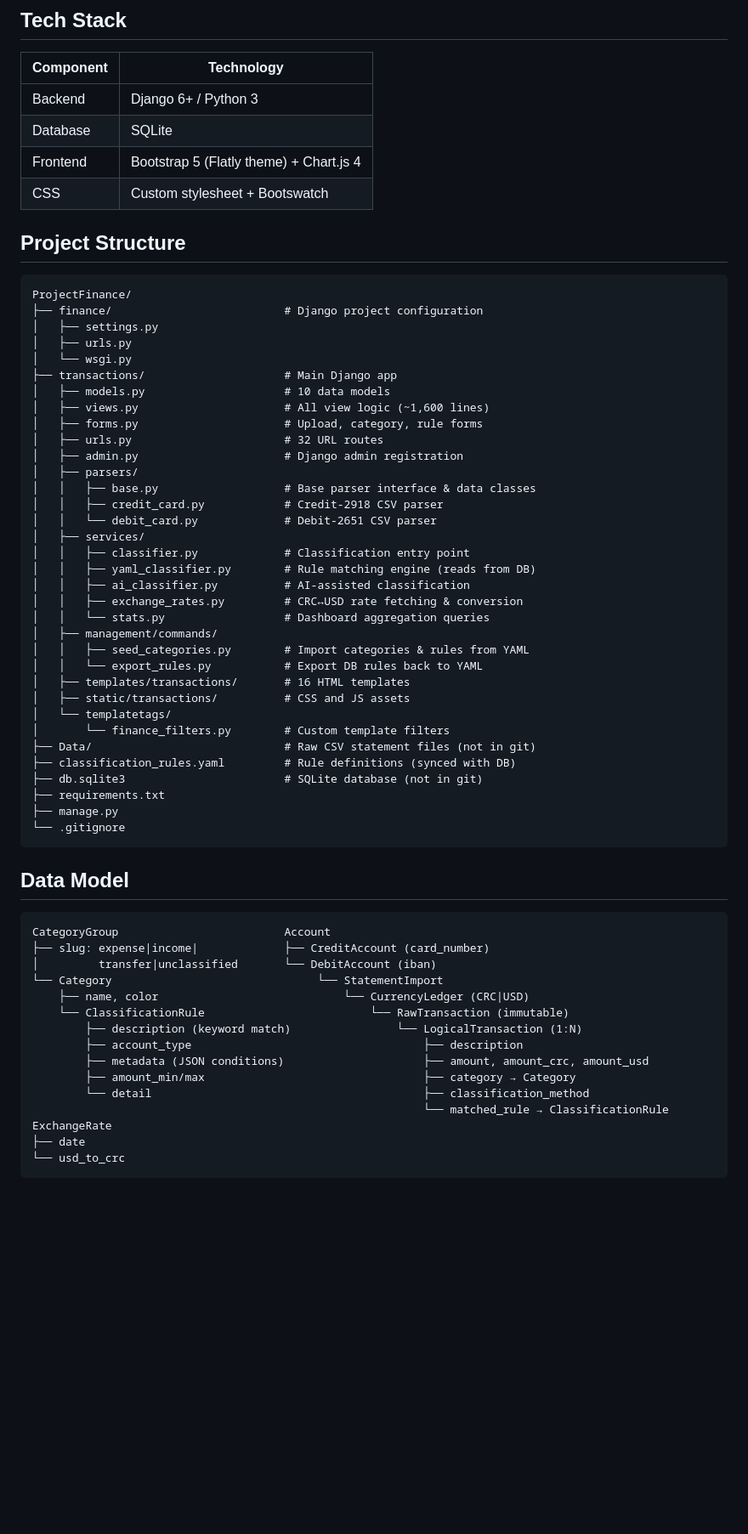
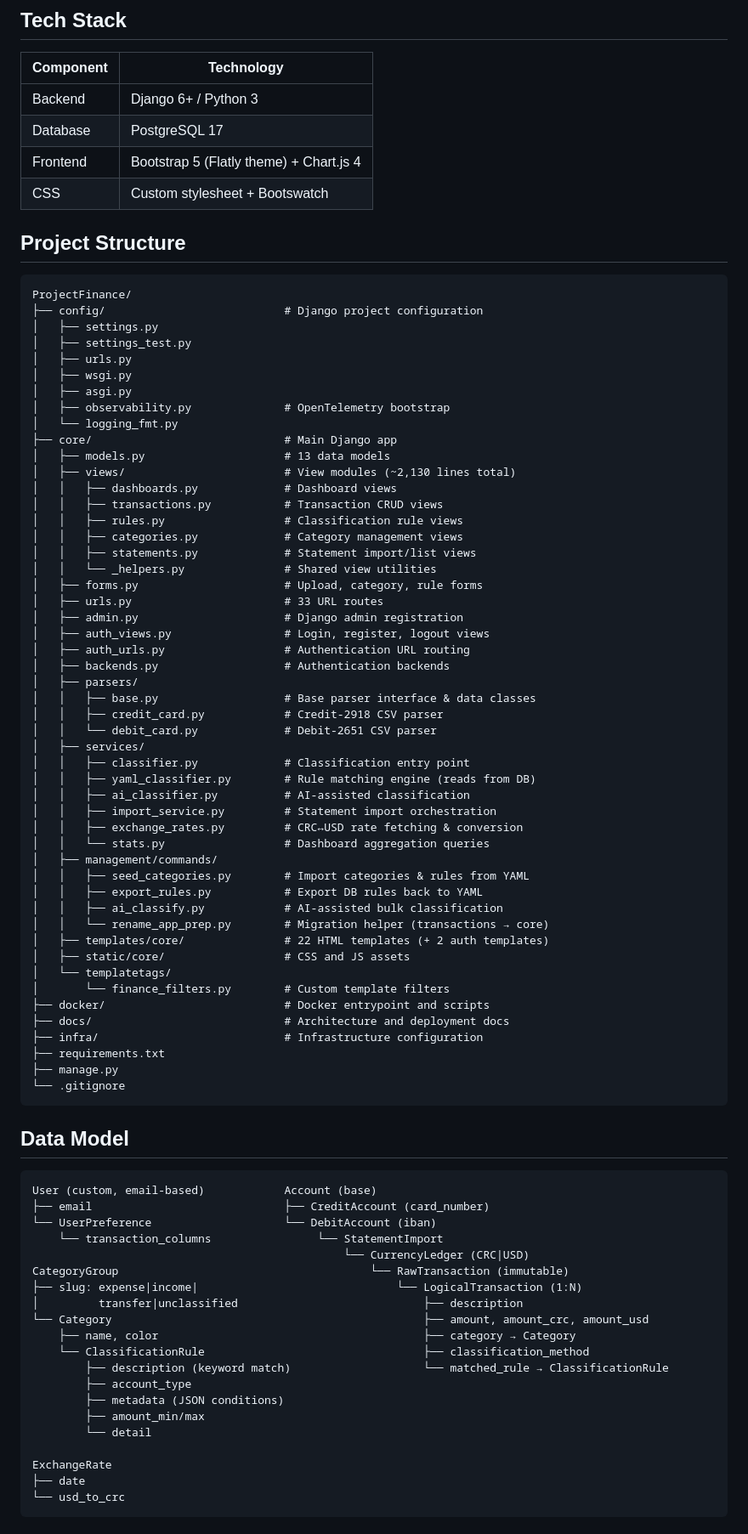
Before and after one commit to jcaraya93/ProjectFinance, a Markdown page: README.md, the part around one of its changes. Shown at 85% size. GitHub-like rendering; blank space fills up the shorter version.

Commit message:
docs: sync README with actual codebase
- Fix database: SQLite → PostgreSQL 17
- Fix project structure: finance/ → config/, transactions/ → core/
- Fix views: monolithic views.py → modular views/ package (~2,130 lines)
- Fix model count: 10 → 13 (add User, Account base, UserPreference)
- Fix template count: 16 → 22 (+ 2 auth templates)
- Fix URL route count: 32 → 33
- Add 14 undocumented routes (3 dashboards, category CRUD, split/unsplit,
  upload API, purge, preferences, auth)
- Remove nonexistent /transactions/<id>/update-category/ route
- Add missing management commands: ai_classify, rename_app_prep
- Add missing service: import_service.py
- Update data model diagram with User, UserPreference, Account base

````diff
--- a/README.md
+++ b/README.md
@@ -16,7 +16,7 @@ A personal finance web application for importing bank statements, classifying tr
 | Component | Technology |
 |-----------|-----------|
 | Backend | Django 6+ / Python 3 |
-| Database | SQLite |
+| Database | PostgreSQL 17 |
 | Frontend | Bootstrap 5 (Flatly theme) + Chart.js 4 |
 | CSS | Custom stylesheet + Bootswatch |
 
@@ -24,16 +24,29 @@ A personal finance web application for importing bank statements, classifying tr
 
 ```
 ProjectFinance/
-├── finance/                          # Django project configuration
+├── config/                           # Django project configuration
 │   ├── settings.py
+│   ├── settings_test.py
 │   ├── urls.py
-│   └── wsgi.py
-├── transactions/                     # Main Django app
-│   ├── models.py                     # 10 data models
-│   ├── views.py                      # All view logic (~1,600 lines)
+│   ├── wsgi.py
+│   ├── asgi.py
+│   ├── observability.py              # OpenTelemetry bootstrap
+│   └── logging_fmt.py
+├── core/                             # Main Django app
+│   ├── models.py                     # 13 data models
+│   ├── views/                        # View modules (~2,130 lines total)
+│   │   ├── dashboards.py             # Dashboard views
+│   │   ├── transactions.py           # Transaction CRUD views
+│   │   ├── rules.py                  # Classification rule views
+│   │   ├── categories.py             # Category management views
+│   │   ├── statements.py             # Statement import/list views
+│   │   └── _helpers.py               # Shared view utilities
 │   ├── forms.py                      # Upload, category, rule forms
-│   ├── urls.py                       # 32 URL routes
+│   ├── urls.py                       # 33 URL routes
 │   ├── admin.py                      # Django admin registration
+│   ├── auth_views.py                 # Login, register, logout views
+│   ├── auth_urls.py                  # Authentication URL routing
+│   ├── backends.py                   # Authentication backends
 │   ├── parsers/
 │   │   ├── base.py                   # Base parser interface & data classes
 │   │   ├── credit_card.py            # Credit-2918 CSV parser
@@ -42,18 +55,21 @@ ProjectFinance/
 │   │   ├── classifier.py             # Classification entry point
 │   │   ├── yaml_classifier.py        # Rule matching engine (reads from DB)
 │   │   ├── ai_classifier.py          # AI-assisted classification
+│   │   ├── import_service.py         # Statement import orchestration
 │   │   ├── exchange_rates.py         # CRC↔USD rate fetching & conversion
 │   │   └── stats.py                  # Dashboard aggregation queries
 │   ├── management/commands/
 │   │   ├── seed_categories.py        # Import categories & rules from YAML
-│   │   └── export_rules.py           # Export DB rules back to YAML
-│   ├── templates/transactions/       # 16 HTML templates
-│   ├── static/transactions/          # CSS and JS assets
+│   │   ├── export_rules.py           # Export DB rules back to YAML
+│   │   ├── ai_classify.py            # AI-assisted bulk classification
+│   │   └── rename_app_prep.py        # Migration helper (transactions → core)
+│   ├── templates/core/               # 22 HTML templates (+ 2 auth templates)
+│   ├── static/core/                  # CSS and JS assets
 │   └── templatetags/
 │       └── finance_filters.py        # Custom template filters
-├── Data/                             # Raw CSV statement files (not in git)
-├── classification_rules.yaml         # Rule definitions (synced with DB)
-├── db.sqlite3                        # SQLite database (not in git)
+├── docker/                           # Docker entrypoint and scripts
+├── docs/                             # Architecture and deployment docs
+├── infra/                            # Infrastructure configuration
 ├── requirements.txt
 ├── manage.py
 └── .gitignore
@@ -62,18 +78,23 @@ ProjectFinance/
 ## Data Model
 
 ```
-CategoryGroup                         Account
-├── slug: expense|income|             ├── CreditAccount (card_number)
-│         transfer|unclassified       └── DebitAccount (iban)
-└── Category                               └── StatementImport
-    ├── name, color                            └── CurrencyLedger (CRC|USD)
-    └── ClassificationRule                         └── RawTransaction (immutable)
-        ├── description (keyword match)                └── LogicalTransaction (1:N)
-        ├── account_type                                   ├── description
-        ├── metadata (JSON conditions)                     ├── amount, amount_crc, amount_usd
-        ├── amount_min/max                                 ├── category → Category
-        └── detail                                         ├── classification_method
-                                                           └── matched_rule → ClassificationRule
+User (custom, email-based)            Account (base)
+├── email                             ├── CreditAccount (card_number)
+└── UserPreference                    └── DebitAccount (iban)
+    └── transaction_columns                └── StatementImport
+                                               └── CurrencyLedger (CRC|USD)
+CategoryGroup                                      └── RawTransaction (immutable)
+├── slug: expense|income|                              └── LogicalTransaction (1:N)
+│         transfer|unclassified                            ├── description
+└── Category                                               ├── amount, amount_crc, amount_usd
+    ├── name, color                                        ├── category → Category
+    └── ClassificationRule                                 ├── classification_method
+        ├── description (keyword match)                    └── matched_rule → ClassificationRule
+        ├── account_type
+        ├── metadata (JSON conditions)
+        ├── amount_min/max
+        └── detail
+
 ExchangeRate
 ├── date
 └── usd_to_crc
````
Also changed, not shown: other parts of README.md (+28 -2 lines).
